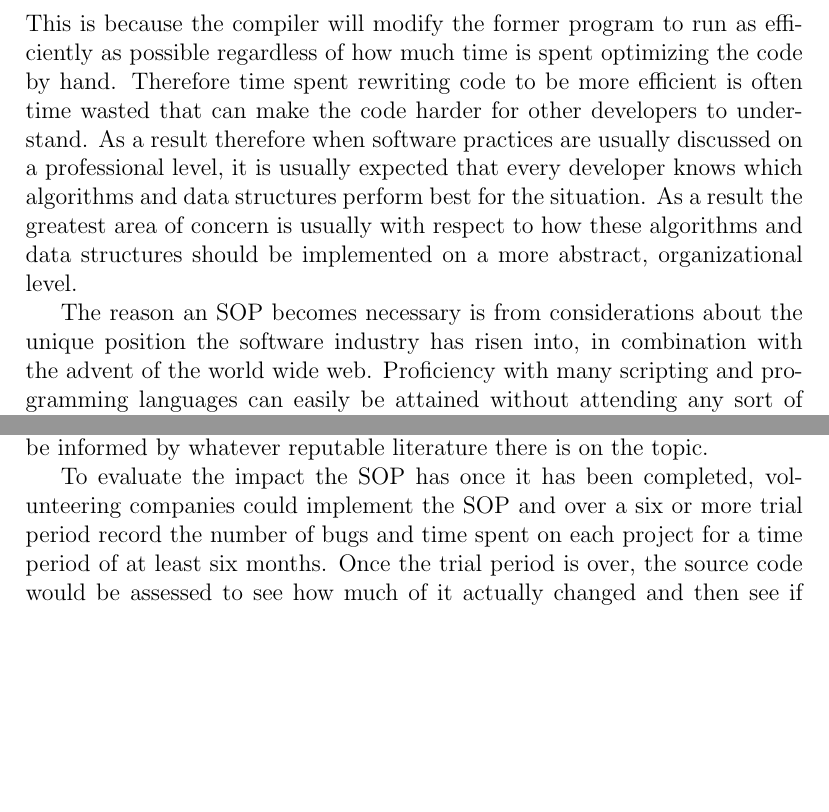
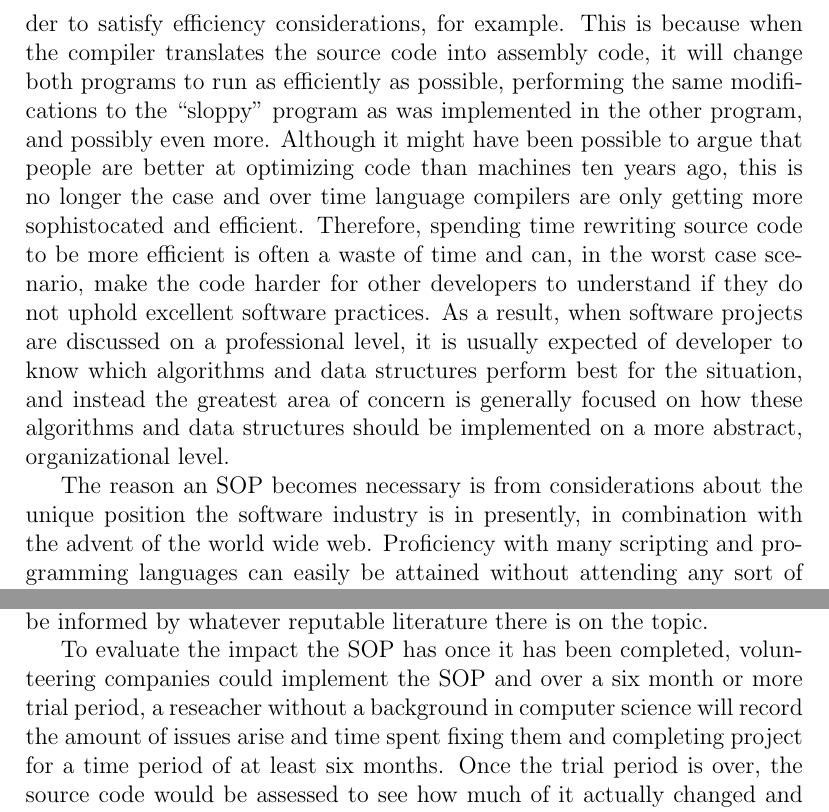
Before and after one commit to jmcragun/LaTeX, a LaTeX document (WRTG 3014/SOP_Proposal.tex): two parts of pages 3 and 4 of 4 before the commit and two parts of pages 3 and 4 of 5 after it, joined at a grey line, cut at the place of the change, the shorter picture padded with empty space. Compiled offline with pdfLaTeX.

Commit message:
sop final

```diff
--- a/WRTG 3014/SOP_Proposal.tex
+++ b/WRTG 3014/SOP_Proposal.tex
@@ -34,9 +32,11 @@
-  optimization and one that was meticulously crafted in order to satisfy efficiency considerations. This is because the compiler will modify the former program to run as efficiently as possible regardless of how much time is spent optimizing the code by hand.
-  Therefore time spent rewriting code to be more efficient is often time wasted that can make the code harder for other developers to understand. As a result therefore when software practices are usually
-  discussed on a professional level, it is usually expected that every developer knows which algorithms and data structures perform best for the situation. As a result the greatest area of concern is
-  usually with respect to how these algorithms and data structures should be implemented on a more abstract, organizational level.
+  computer technologies have shifted the importance of source code optimization in the professional software development setting. The reason the importance has shifted is due to the compilation process for most if not all mainstream
+  languages. Modern compilers engage in low level and high level assembly code optimizations, causing runtimes to differ very little between a program that was made quickly without concern for source code
+  optimization and one that was meticulously crafted in order to satisfy efficiency considerations, for example. This is because when the compiler translates the source code into assembly code, it will change both programs to run as efficiently as possible, performing the same modifications to the ``sloppy" program as was implemented in the other program, and possibly even more. Although it might have been possible to argue that people are better at optimizing code than machines ten years ago, this is no longer the case and over time language compilers are only getting more sophistocated and efficient.
+  Therefore, spending time rewriting source code to be more efficient is often a waste of time and can, in the worst case scenario, make the code harder for other developers to understand if they do not uphold excellent software practices. As a result, when software projects are
+  discussed on a professional level, it is usually expected of developer to know which algorithms and data structures perform best for the situation, and instead the greatest area of concern is
+  generally focused on how these algorithms and data structures should be implemented on a more abstract, organizational level.
 
-  The reason an SOP becomes necessary is from considerations about the unique position the software industry has risen into, in combination with the advent of the world wide web. Proficiency with many
+  The reason an SOP becomes necessary is from considerations about the unique position the software industry is in presently, in combination with the advent of the world wide web. Proficiency with many
   scripting and programming languages can easily be attained without attending any sort of post-secondary education. In fact, many people of all ages and backgrounds can easily begin learning the
   basics of software development on their own, and many do. When combined with the fact that the labor supply in data science and software development has not been growing at the same rate as the industry
   and their openings, it is entirely possible --and even reasonable-- for businesses to be willing to employ individuals into developer positions even if they do not have a degree in computer science. Further, even among
@@ -54,7 +54,7 @@
   the categories may be revised with new ones being added and others being removed if there isn't enough evidence to show that they make a significant difference. The evidence will be consistently evavluated and drawn from experiences software developers via digital correspondance and faculty in the University of Utah's School of Computing. The SOP will also
   be informed by whatever reputable literature there is on the topic.
 
-  To evaluate the impact the SOP has once it has been completed, volunteering companies could implement the SOP and over a six or more trial period record the number of bugs and time spent on each project for a time period of
+  To evaluate the impact the SOP has once it has been completed, volunteering companies could implement the SOP and over a six month or more trial period, a reseacher without a background in computer science will record the amount of issues arise and time spent fixing them and completing project for a time period of
   at least six months. Once the trial period is over, the source code would be assessed to see how much of it actually changed and then see if the number of bugs and time spent on projects decreased in any notable manner whenever
   the SOP significantly altered the way the developers were originally developing.
 \section{Expected Results and Application}
```
Also changed, not shown: WRTG 3014/SOP_Proposal.pdf, WRTG 3014/SOP_Proposal.tex (10 more changed lines), 4 other files.
